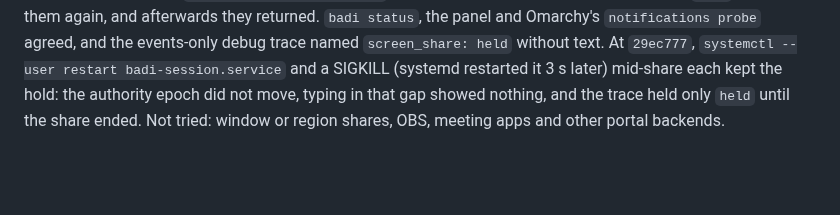
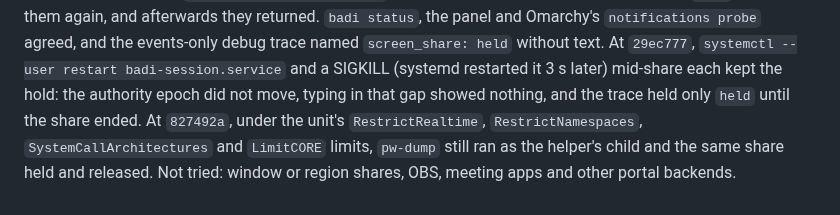
Before and after one commit to ahuray/badi, a Markdown page: adapters/session/README.md, the part around the change. GitHub-like rendering; blank space fills up the shorter version.

Commit message:
Record the screen-share hold under the hardened session unit
Co-Authored-By: Claude Opus 5.5 <noreply@anthropic.com>

```diff
--- a/adapters/session/README.md
+++ b/adapters/session/README.md
@@ -246,5 +246,8 @@ agreed, and the events-only debug trace named `screen_share: held` without
 text. At `29ec777`, `systemctl --user restart badi-session.service` and a
 SIGKILL (systemd restarted it 3 s later) mid-share each kept the hold: the
 authority epoch did not move, typing in that gap showed nothing, and the
-trace held only `held` until the share ended. Not tried: window or region
-shares, OBS, meeting apps and other portal backends.
+trace held only `held` until the share ended. At `827492a`, under the
+unit's `RestrictRealtime`, `RestrictNamespaces`, `SystemCallArchitectures`
+and `LimitCORE` limits, `pw-dump` still ran as the helper's child and the
+same share held and released. Not tried: window or region shares, OBS,
+meeting apps and other portal backends.
```
